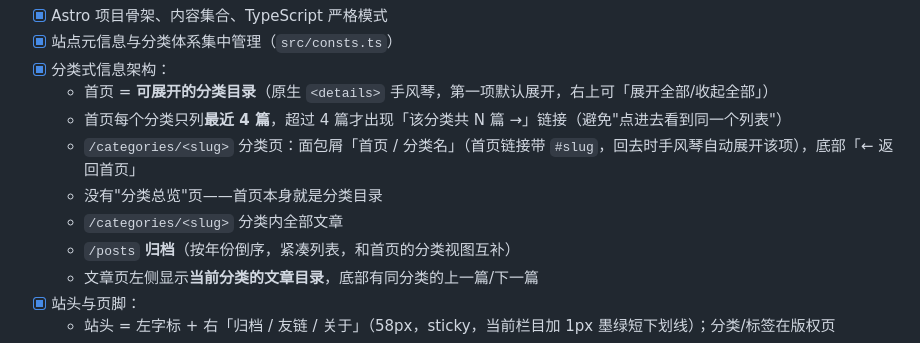
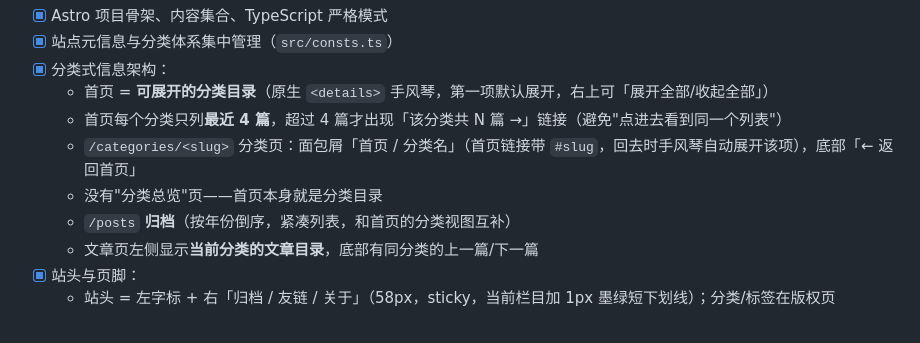
Before and after one commit to Find-key/Find-key.github.io, a Markdown page: PROJECT.md, the part around the change. Rendered like a GitHub page.

Commit message:
docs: 去掉 PROJECT.md 里重复的分类页条目

```diff
--- a/PROJECT.md
+++ b/PROJECT.md
@@ -41,7 +41,6 @@
   - 首页每个分类只列**最近 4 篇**，超过 4 篇才出现「该分类共 N 篇 →」链接（避免"点进去看到同一个列表"）
   - `/categories/<slug>` 分类页：面包屑「首页 / 分类名」（首页链接带 `#slug`，回去时手风琴自动展开该项），底部「← 返回首页」
   - 没有"分类总览"页——首页本身就是分类目录
-  - `/categories/<slug>` 分类内全部文章
   - `/posts` **归档**（按年份倒序，紧凑列表，和首页的分类视图互补）
   - 文章页左侧显示**当前分类的文章目录**，底部有同分类的上一篇/下一篇
 - [x] 站头与页脚：
```
